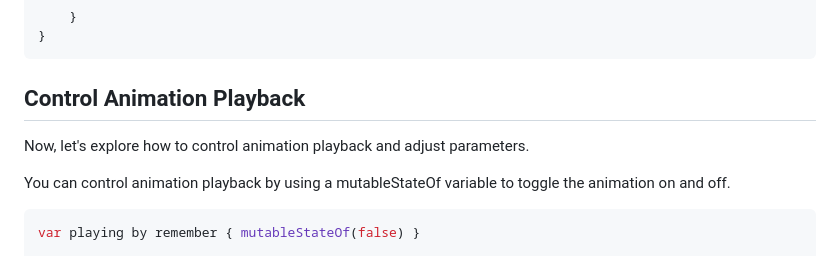
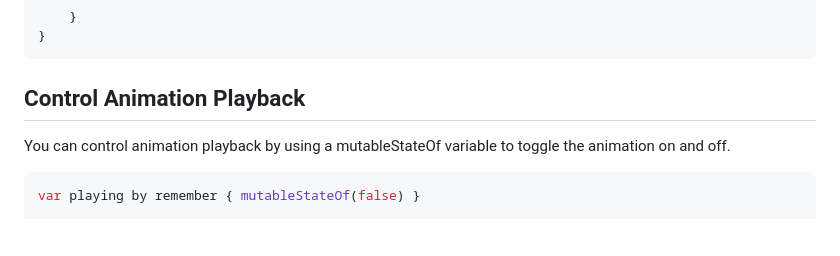
Before and after one commit to ismai117/kottie, a Markdown page: README.md, the part around the change. Rendered like a GitHub page; blank space fills up the shorter version.

````diff
--- a/README.md
+++ b/README.md
@@ -66,8 +66,6 @@ MaterialTheme {
 
 ## Control Animation Playback
 
-Now, let's explore how to control animation playback and adjust parameters.
-
 You can control animation playback by using a mutableStateOf variable to toggle the animation on and off.
 
 ```Kotlin
````
